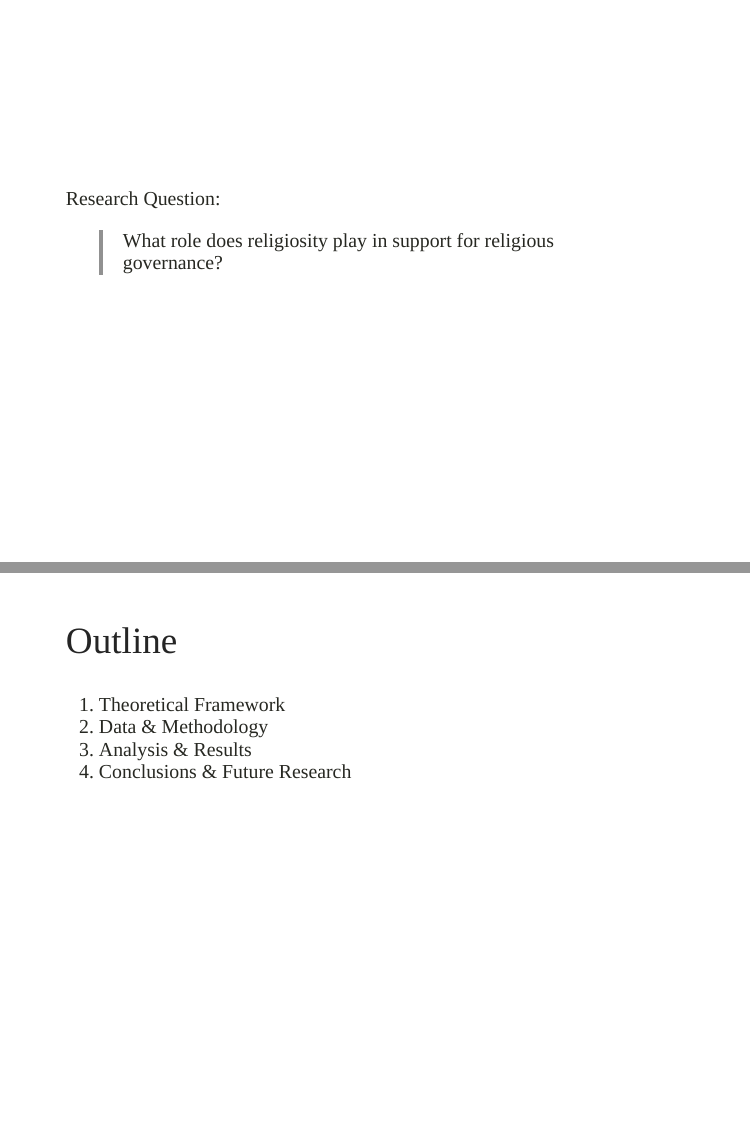
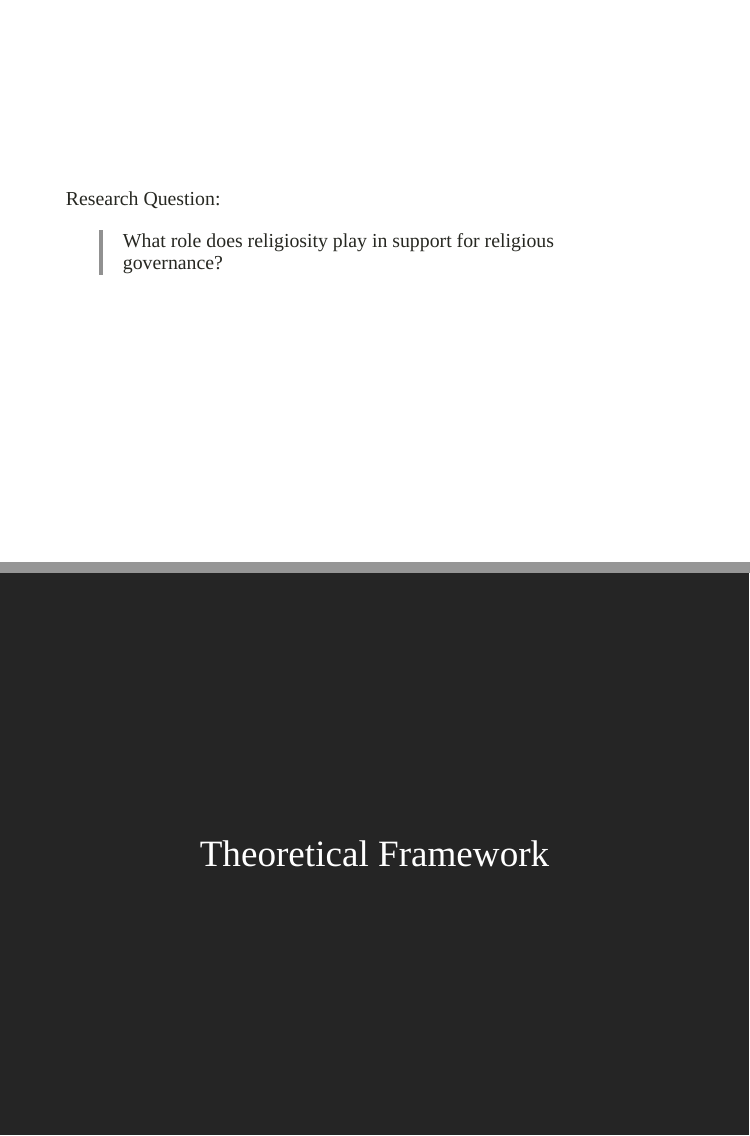
Before and after one commit to favstats/godly_slides, an R Markdown document (index.Rmd): pages 2 and 3 of 28 before the commit and pages 2 and 3 of 27 after it, joined at a grey line. The pictures show the slides in the output file index.html that the author committed with the source; the slides are laid out offline by our stand-in for remark.js, each with all of its steps uncovered, in fonts that may differ from those the slides ask for, and without slide numbers, shadows or browser add-ons.

Commit message:
updating slides

```diff
--- a/index.Rmd
+++ b/index.Rmd
@@ -78,21 +78,6 @@ knitr::opts_chunk$set(echo = F, warning = F, error = F, message = F)
 Research Question:
 
 > What role does religiosity play in support for religious governance?
-
-]
-
-
-
----
-
-## Outline
-
-.onehundredtwenty[
-
-1. Theoretical Framework
-2. Data & Methodology
-3. Analysis & Results
-4. Conclusions & Future Research
 
 ]
 
```
Also changed, not shown: index.html, index.Rmd (15 more changed lines), 1 other file.
